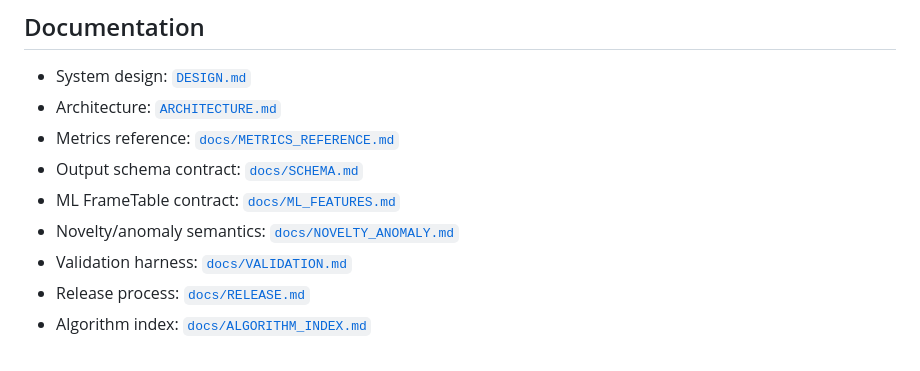
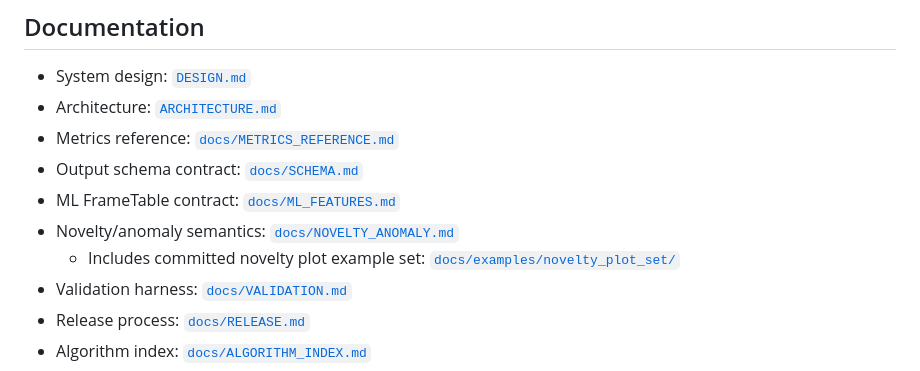
Before and after one commit to TheColby/ecoSignalLab, a Markdown page: README.md, the part around the change. Rendered like a GitHub page.

Commit message:
Add committed novelty plot set example to documentation

```diff
--- a/README.md
+++ b/README.md
@@ -445,6 +445,7 @@ Outputs:
 - Output schema contract: [`docs/SCHEMA.md`](docs/SCHEMA.md)
 - ML FrameTable contract: [`docs/ML_FEATURES.md`](docs/ML_FEATURES.md)
 - Novelty/anomaly semantics: [`docs/NOVELTY_ANOMALY.md`](docs/NOVELTY_ANOMALY.md)
+  - Includes committed novelty plot example set: [`docs/examples/novelty_plot_set/`](docs/examples/novelty_plot_set)
 - Validation harness: [`docs/VALIDATION.md`](docs/VALIDATION.md)
 - Release process: [`docs/RELEASE.md`](docs/RELEASE.md)
 - Algorithm index: [`docs/ALGORITHM_INDEX.md`](docs/ALGORITHM_INDEX.md)
```
Also changed, not shown: docs/NOVELTY_ANOMALY.md (+27 -0 lines), docs/examples/novelty_plot_set/novelty_curve.png (added), docs/examples/novelty_plot_set/novelty_matrix.png (added), docs/examples/novelty_plot_set/rt60_decay_curve.png (added), docs/examples/novelty_plot_set/snr_over_time.png (added), docs/examples/novelty_plot_set/spl_a_over_time.png (added).
